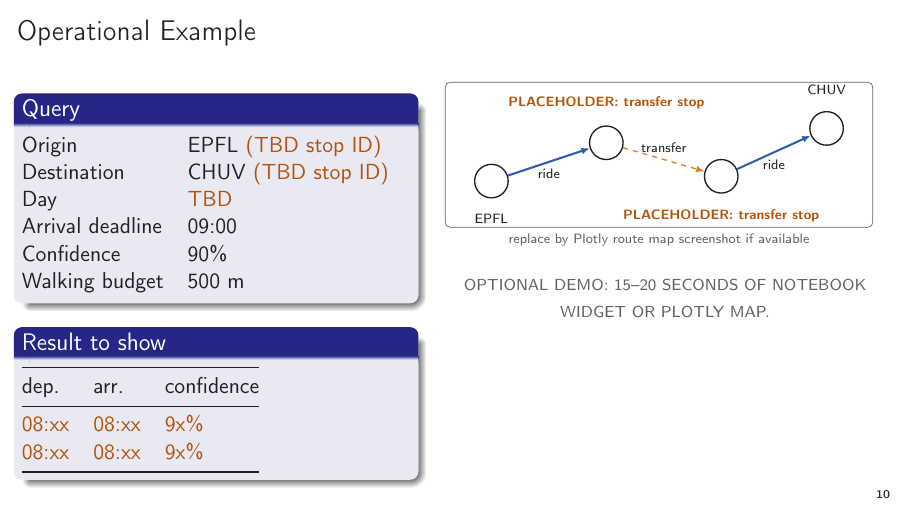
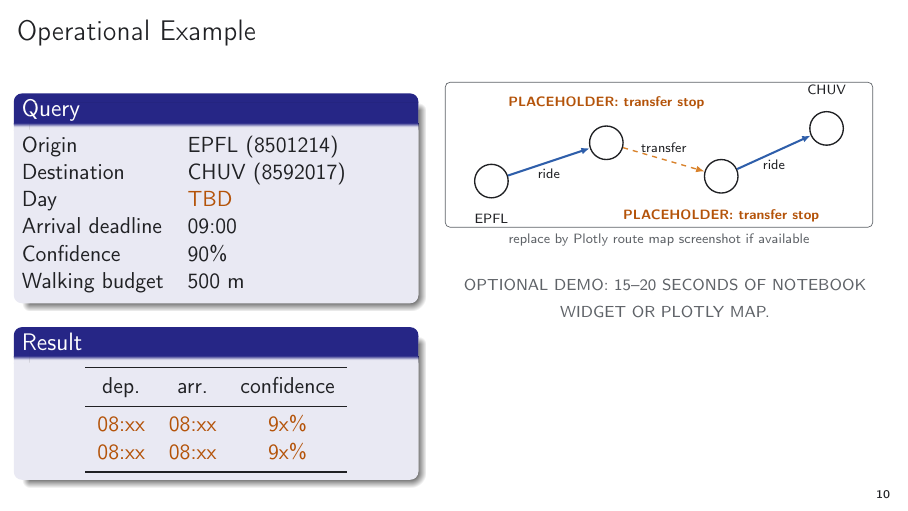
Before and after one commit to BruceKZ/COM490-Slides, LaTeX slides (main.tex): page 16 of 18. Compiled offline with pdfLaTeX.

Commit message:
Updates from Overleaf

```diff
--- a/main.tex
+++ b/main.tex
@@ -262,8 +262,8 @@
     \column{0.45\textwidth}
       \begin{block}{Query}
         \begin{tabular}{@{}ll@{}}
-          Origin & EPFL \textcolor{warn}{(TBD stop ID)}\\
-          Destination & CHUV \textcolor{warn}{(TBD stop ID)}\\
+          Origin & EPFL (8501214)\\
+          Destination & CHUV (8592017)\\
           Day & \textcolor{warn}{TBD}\\
           Arrival deadline & 09:00\\
           Confidence & 90\%\\
@@ -271,8 +271,9 @@
         \end{tabular}
       \end{block}
 
-      \begin{block}{Result to show}
-        \begin{tabular}{@{}lll@{}}
+      \begin{block}{Result}
+        \centering
+        \begin{tabular}{ccc}
           \toprule
           dep. & arr. & confidence\\
           \midrule
```
Also changed, not shown: main.tex (4 more changed lines).
